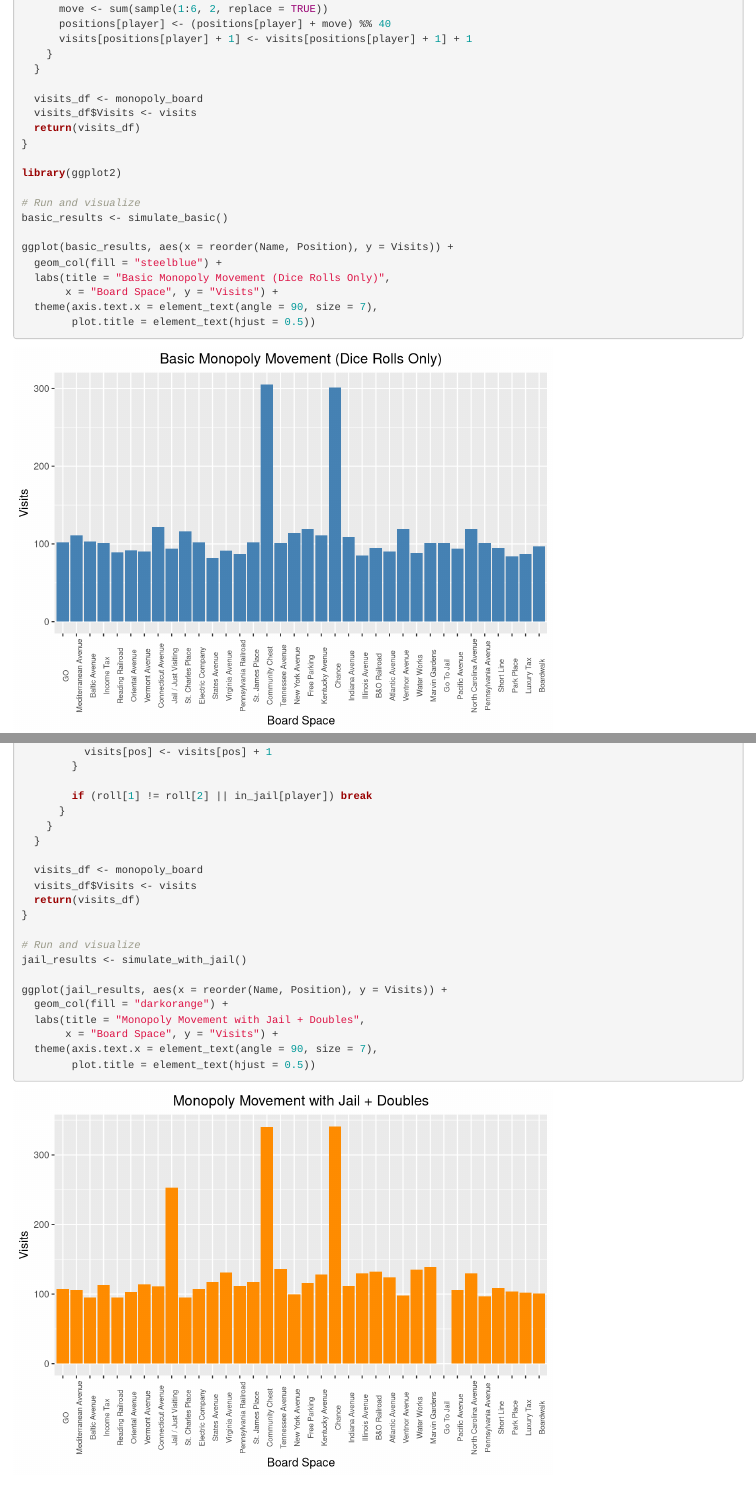
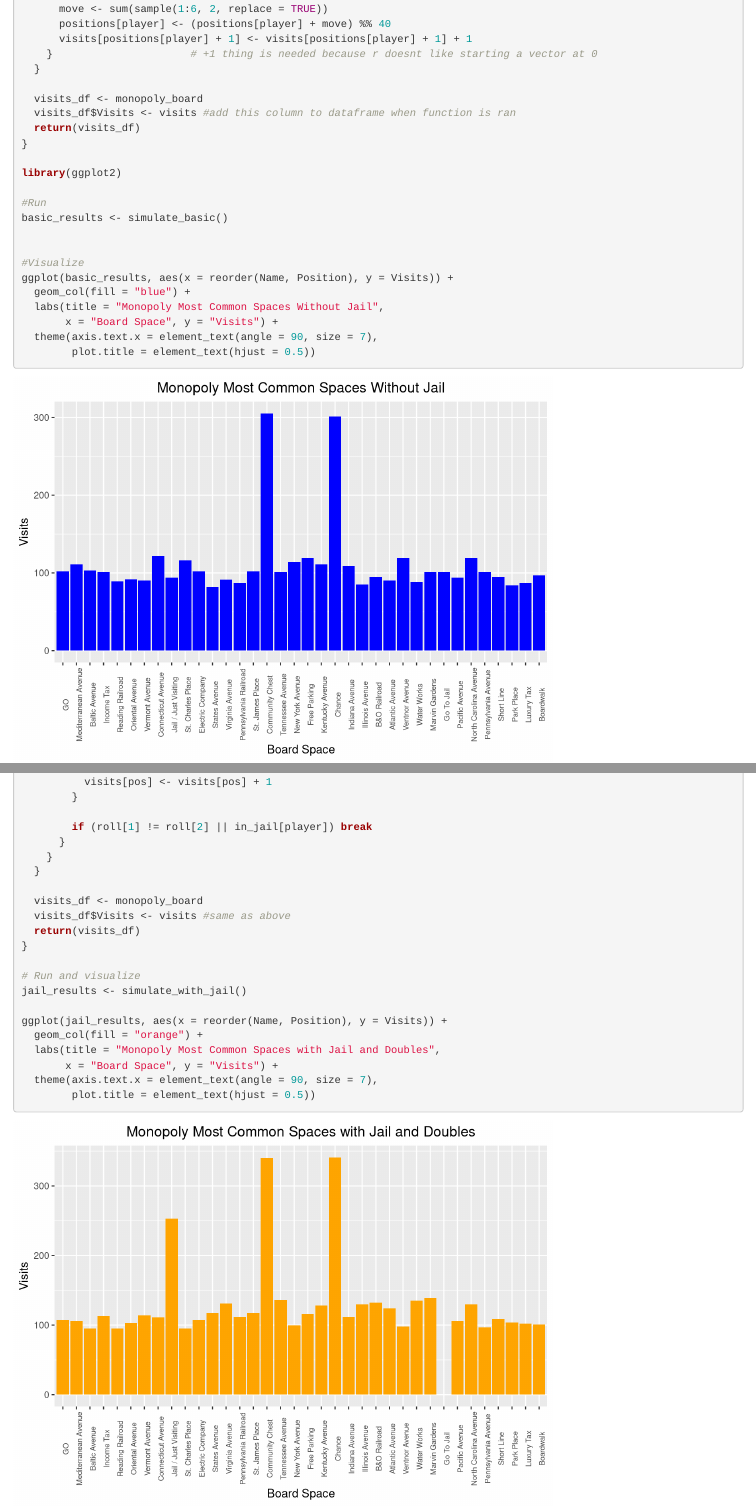
Before and after one commit to owen-schuler/STATGroupProject, an R Markdown document (Finaltemplate.Rmd): the page in a window 1100 px wide, from 3840 px down, and a second part further down, joined at a grey line. Rendered offline with R 4.5, knitr and Pandoc, with nearby package versions; drawn as R Markdown's standard HTML page in place of the format the file asks for; some code elsewhere in the file could not run offline.

Commit message:
More here and there adjustments

```diff
--- a/Finaltemplate.Rmd
+++ b/Finaltemplate.Rmd
@@ -156,22 +156,24 @@
       move <- sum(sample(1:6, 2, replace = TRUE))
       positions[player] <- (positions[player] + move) %% 40
       visits[positions[player] + 1] <- visits[positions[player] + 1] + 1
-    }
+    }                      # +1 thing is needed because r doesnt like starting a vector at 0
   }
 
   visits_df <- monopoly_board
-  visits_df$Visits <- visits
+  visits_df$Visits <- visits #add this column to dataframe when function is ran
   return(visits_df)
 }
 
 library(ggplot2)
 
-# Run and visualize
+#Run
 basic_results <- simulate_basic()
 
+
+#Visualize
 ggplot(basic_results, aes(x = reorder(Name, Position), y = Visits)) +
-  geom_col(fill = "steelblue") +
-  labs(title = "Basic Monopoly Movement (Dice Rolls Only)",
+  geom_col(fill = "blue") +
+  labs(title = "Monopoly Most Common Spaces Without Jail",
        x = "Board Space", y = "Visits") +
   theme(axis.text.x = element_text(angle = 90, size = 7),
         plot.title = element_text(hjust = 0.5))
@@ -231,7 +233,7 @@
   }
 
   visits_df <- monopoly_board
-  visits_df$Visits <- visits
+  visits_df$Visits <- visits #same as above
   return(visits_df)
 }
 
@@ -239,8 +241,8 @@
 jail_results <- simulate_with_jail()
 
 ggplot(jail_results, aes(x = reorder(Name, Position), y = Visits)) +
-  geom_col(fill = "darkorange") +
-  labs(title = "Monopoly Movement with Jail + Doubles",
+  geom_col(fill = "orange") +
+  labs(title = "Monopoly Most Common Spaces with Jail and Doubles",
        x = "Board Space", y = "Visits") +
   theme(axis.text.x = element_text(angle = 90, size = 7),
         plot.title = element_text(hjust = 0.5))
```
Also changed, not shown: Finaltemplate.Rmd (2 more changed lines).
